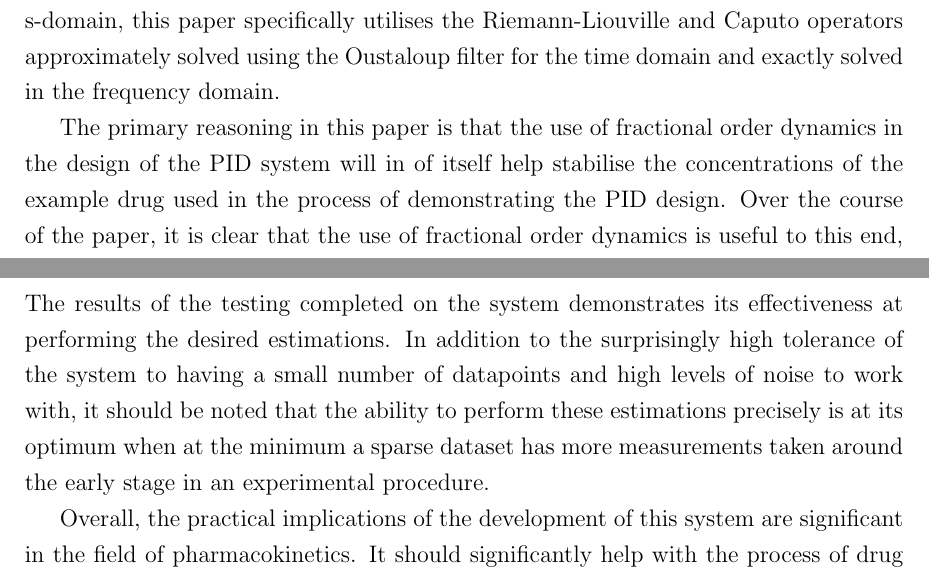
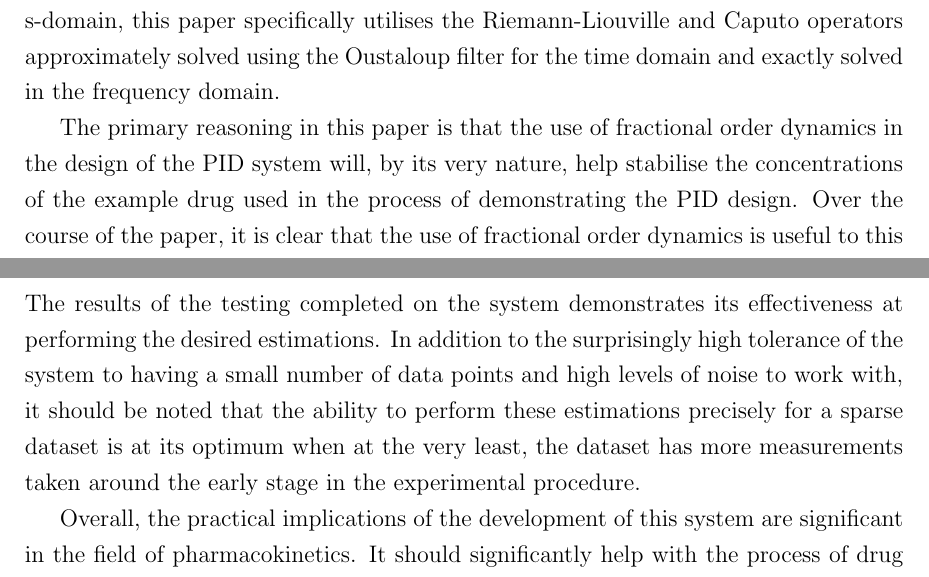
Before and after one commit to danielmbradley/Modelling-Chemotherapeutics-For-Ovarian-Cancer-Project, a LaTeX paper (Final Report/Final_Report.tex, which reads Final Report/Conclusions.tex, Final Report/Introduction.tex): two parts of pages 13 and 34 of 39, joined at a grey line, cut so that both start at the same text. Compiled offline with pdfLaTeX.

Commit message:
Update report

```diff
--- a/Final Report/Conclusions.tex
+++ b/Final Report/Conclusions.tex
@@ -1,5 +1,5 @@
 \section{Conclusion}
 
-The results of the testing completed on the system demonstrates its effectiveness at performing the desired estimations. In addition to the surprisingly high tolerance of the system to having a small number of datapoints and high levels of noise to work with, it should be noted that the ability to perform these estimations precisely is at its optimum when at the minimum a sparse dataset has more measurements taken around the early stage in an experimental procedure.
+The results of the testing completed on the system demonstrates its effectiveness at performing the desired estimations. In addition to the surprisingly high tolerance of the system to having a small number of data points and high levels of noise to work with, it should be noted that the ability to perform these estimations precisely for a sparse dataset is at its optimum when at the very least, the dataset has more measurements taken around the early stage in the experimental procedure.
 
 Overall, the practical implications of the development of this system are significant in the field of pharmacokinetics. It should significantly help with the process of drug discovery with respect to drugs that exhibit non-linear pharmacokinetics by allowing the easy identification of the order of the pharmacokinetic dynamics. Additionally, the bayesian approach which has been utilised also has the potential to provide significant improvements to patient care through the ability to utilise prior information regarding the patient and the distributions of parameters associated with their demographics to achieve narrower credibility intervals.
--- a/Final Report/Introduction.tex
+++ b/Final Report/Introduction.tex
@@ -37,6 +37,6 @@ In addition to this, the next area this paper covered was to design a drug admin
 
 Another paper which has been published and covers this area of academic work is that of the IFAC Proceedings Volumes, titled \textit{Controlled Drug Administration by a Fractional PID} \cite{Controlled_Drug_Administration}. This paper has the objectives of designing a fractional-order PID controller and evaluating its dynamics characteristics and ability to mitigate noise in the system. In the case of this paper, whereas in others mentioned, discretised forms of the fractional order Gr\"{u}nwald-Letnikov operator were highlighted and used in the process of the paper to highlight differences between solving in time domain and s-domain, this paper specifically utilises the Riemann-Liouville and Caputo operators approximately solved using the Oustaloup filter for the time domain and exactly solved in the frequency domain.
 
-The primary reasoning in this paper is that the use of fractional order dynamics in the design of the PID system will in of itself help stabilise the concentrations of the example drug used in the process of demonstrating the PID design. Over the course of the paper, it is clear that the use of fractional order dynamics is useful to this end, with high levels of closed loop and external noise rejection and high gain-margin both present in the results for this approach. This is of course demonstrating that the design is capable of acting to provide the necessary characteristics to model drugs that have fractional order dynamics.
+The primary reasoning in this paper is that the use of fractional order dynamics in the design of the PID system will, by its very nature, help stabilise the concentrations of the example drug used in the process of demonstrating the PID design. Over the course of the paper, it is clear that the use of fractional order dynamics is useful to this end, with high levels of closed loop and external noise rejection and high gain-margin both present in the results for this approach. This is of course demonstrating that the design is capable of acting to provide the necessary characteristics to model drugs that have fractional order dynamics.
 
 Of course one point not covered again in this paper is how the parameters for the fractional order system may be known. It is presumed that the order, and other necessities are previously available to the designer of the PID. Obviously for new drugs this is not true, in addition to the idea that the assumption has been made that the order of the drug is a constant for all situations. This however may not be true, with the potential being present that the drug may act as a different order system depending on the patient (or even depending on the previous concentrations of the drug in a patients system).
```
Also changed, not shown: Final Report/Theory.tex (+1 -1 lines).
